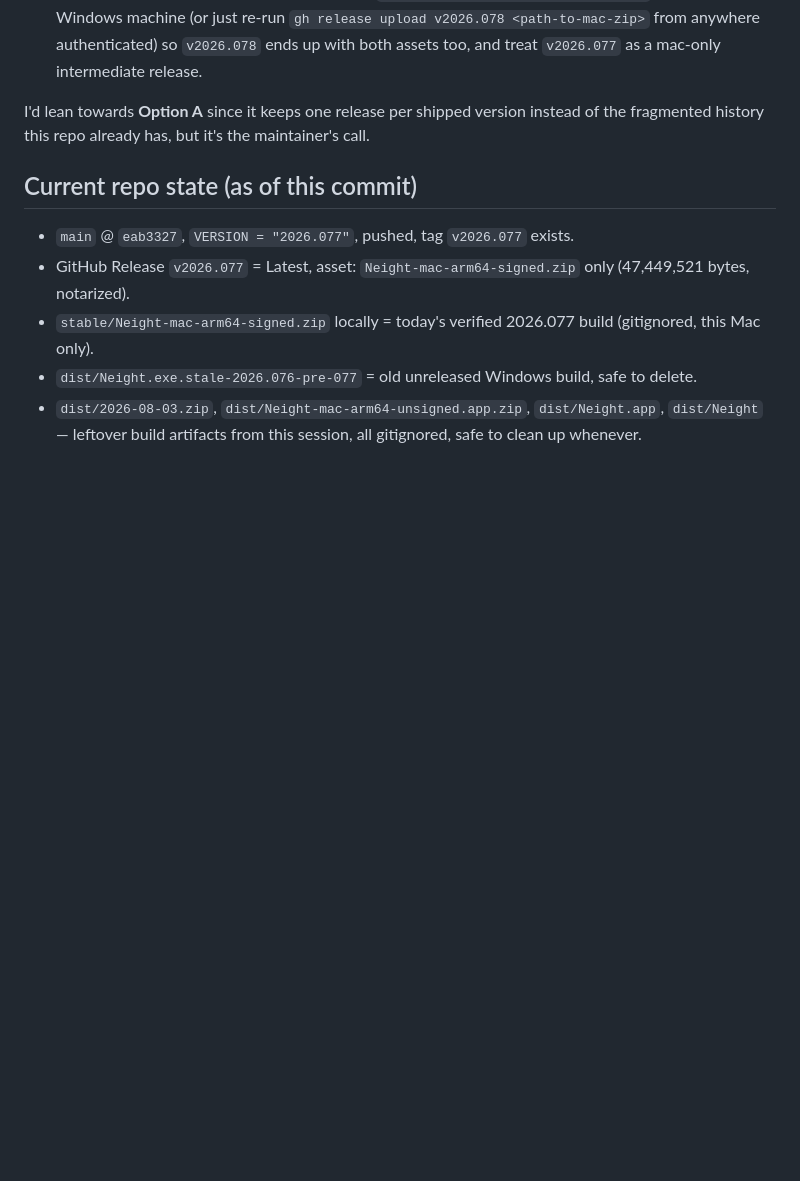
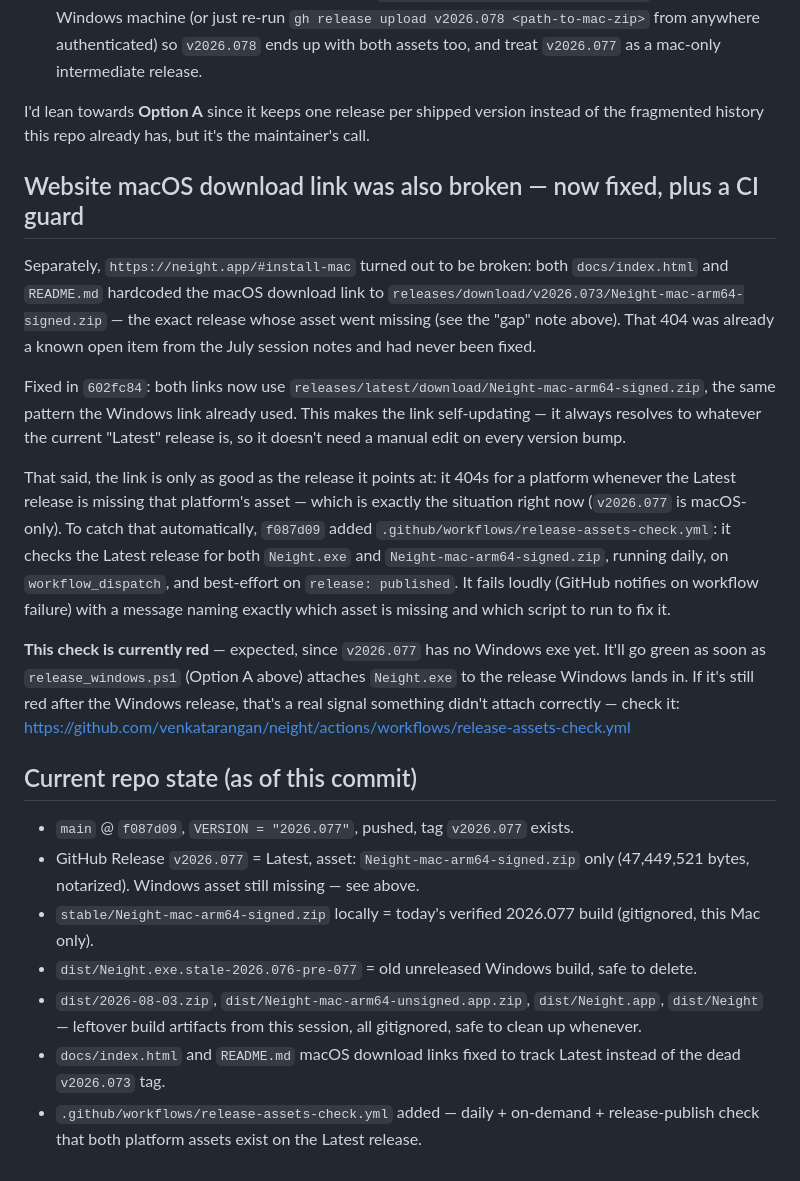
Before and after one commit to venkatarangan/neight, a Markdown page: knownbugs/2026-08-03-macos-release-and-windows-handoff.md, the part around the change. Rendered like a GitHub page; blank space fills up the shorter version.

Commit message:
Add website link fix and release-assets CI check to handoff note
Rounds out the 2026-08-03 handoff with the two follow-up fixes made
after the initial macOS release: the dead v2026.073 macOS download
link on the site/README, and the new daily CI check that catches a
Latest release missing either platform's asset before a user does.

Co-Authored-By: Claude Sonnet 5 <noreply@anthropic.com>

```diff
--- a/knownbugs/2026-08-03-macos-release-and-windows-handoff.md
+++ b/knownbugs/2026-08-03-macos-release-and-windows-handoff.md
@@ -89,11 +89,42 @@ I'd lean towards **Option A** since it keeps one release per shipped version
 instead of the fragmented history this repo already has, but it's the
 maintainer's call.
 
+## Website macOS download link was also broken — now fixed, plus a CI guard
+
+Separately, `https://neight.app/#install-mac` turned out to be broken: both
+`docs/index.html` and `README.md` hardcoded the macOS download link to
+`releases/download/v2026.073/Neight-mac-arm64-signed.zip` — the exact release
+whose asset went missing (see the "gap" note above). That 404 was already a
+known open item from the July session notes and had never been fixed.
+
+Fixed in `602fc84`: both links now use
+`releases/latest/download/Neight-mac-arm64-signed.zip`, the same pattern the
+Windows link already used. This makes the link self-updating — it always
+resolves to whatever the current "Latest" release is, so it doesn't need a
+manual edit on every version bump.
+
+That said, the link is only as good as the release it points at: it 404s for
+a platform whenever the Latest release is missing that platform's asset —
+which is exactly the situation right now (`v2026.077` is macOS-only). To
+catch that automatically, `f087d09` added
+`.github/workflows/release-assets-check.yml`: it checks the Latest release
+for both `Neight.exe` and `Neight-mac-arm64-signed.zip`, running daily, on
+`workflow_dispatch`, and best-effort on `release: published`. It fails loudly
+(GitHub notifies on workflow failure) with a message naming exactly which
+asset is missing and which script to run to fix it.
+
+**This check is currently red** — expected, since `v2026.077` has no Windows
+exe yet. It'll go green as soon as `release_windows.ps1` (Option A above)
+attaches `Neight.exe` to the release Windows lands in. If it's still red
+after the Windows release, that's a real signal something didn't attach
+correctly — check it:
+https://github.com/venkatarangan/neight/actions/workflows/release-assets-check.yml
+
 ## Current repo state (as of this commit)
 
-- `main` @ `eab3327`, `VERSION = "2026.077"`, pushed, tag `v2026.077` exists.
+- `main` @ `f087d09`, `VERSION = "2026.077"`, pushed, tag `v2026.077` exists.
 - GitHub Release `v2026.077` = Latest, asset: `Neight-mac-arm64-signed.zip`
-  only (47,449,521 bytes, notarized).
+  only (47,449,521 bytes, notarized). Windows asset still missing — see above.
 - `stable/Neight-mac-arm64-signed.zip` locally = today's verified 2026.077
   build (gitignored, this Mac only).
 - `dist/Neight.exe.stale-2026.076-pre-077` = old unreleased Windows build,
@@ -101,3 +132,8 @@ maintainer's call.
 - `dist/2026-08-03.zip`, `dist/Neight-mac-arm64-unsigned.app.zip`,
   `dist/Neight.app`, `dist/Neight` — leftover build artifacts from this
   session, all gitignored, safe to clean up whenever.
+- `docs/index.html` and `README.md` macOS download links fixed to track
+  Latest instead of the dead `v2026.073` tag.
+- `.github/workflows/release-assets-check.yml` added — daily + on-demand +
+  release-publish check that both platform assets exist on the Latest
+  release.
```
